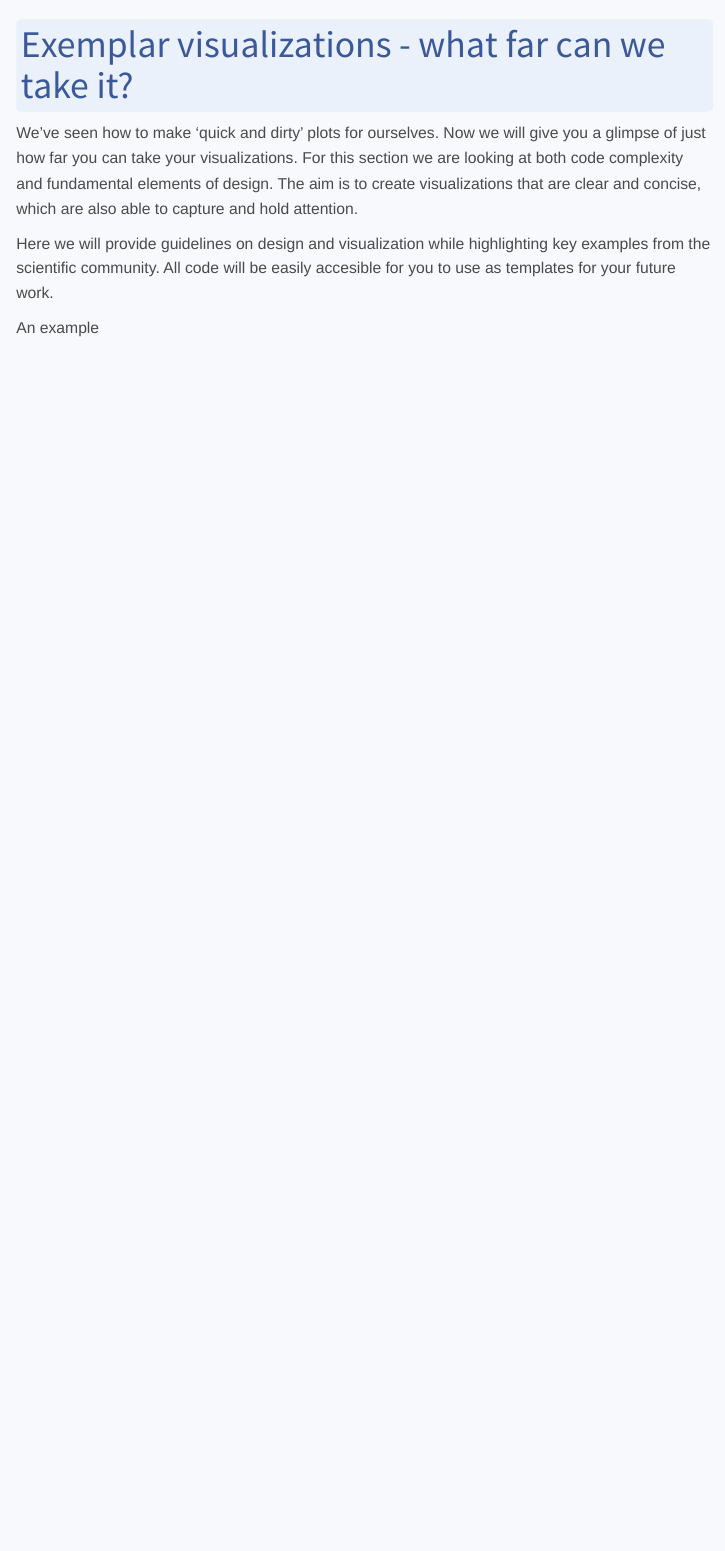
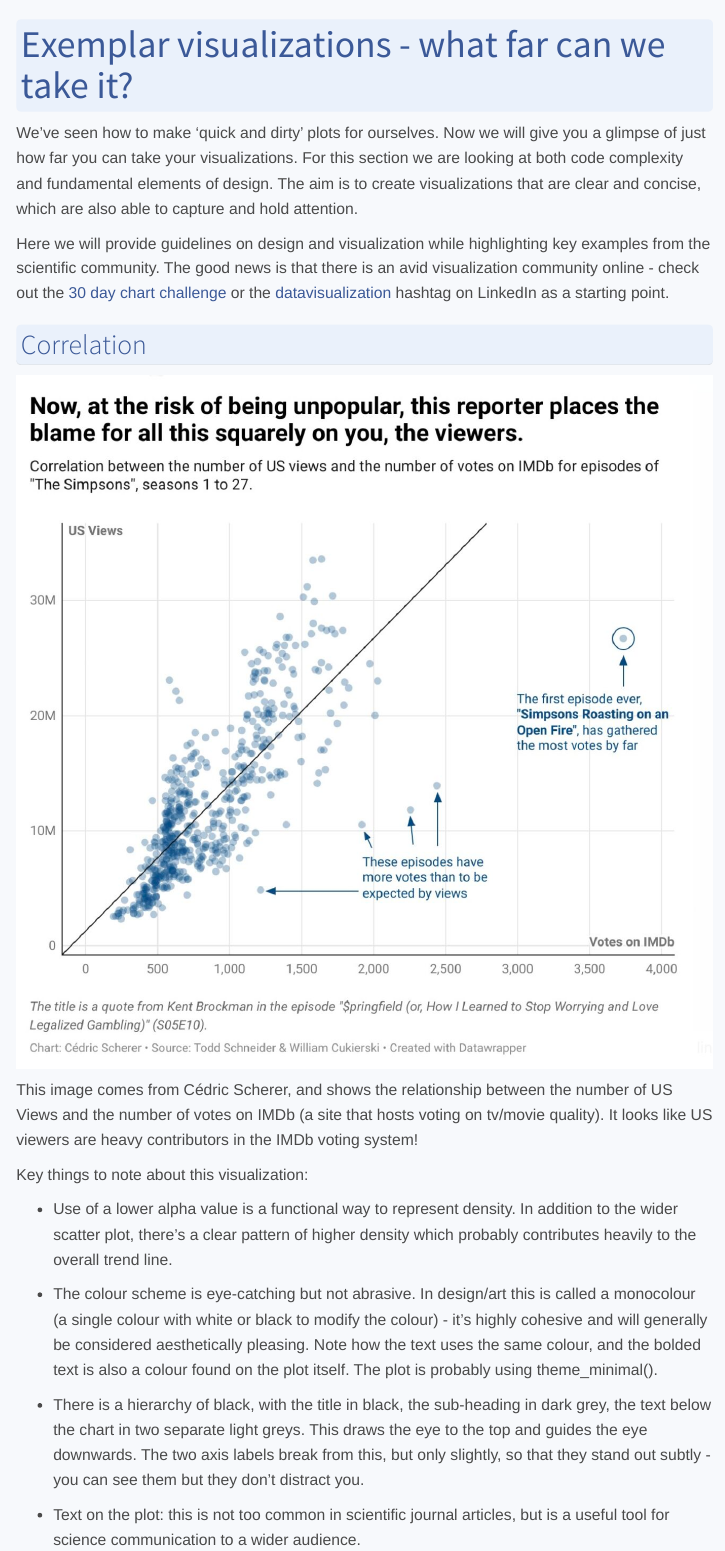
Before and after one commit to MattBixley/visualization_day, a Quarto document (viz_3_exemplarVisualizations.qmd): the page in a window 1100 px wide, from its top. Rendered offline with R 4.5, knitr and Pandoc in place of Quarto, with nearby package versions; menus at the side of the page are left out.

Commit message:
updates to ep 2, 3, 4

```diff
--- a/viz_3_exemplarVisualizations.qmd
+++ b/viz_3_exemplarVisualizations.qmd
@@ -5,6 +5,25 @@ toc: true
 
 We've seen how to make 'quick and dirty' plots for ourselves. Now we will give you a glimpse of just how far you can take your visualizations. For this section we are looking at both code complexity and fundamental elements of design. The aim is to create visualizations that are clear and concise, which are also able to capture and hold attention.
 
-Here we will provide guidelines on design and visualization while highlighting key examples from the scientific community. All code will be easily accesible for you to use as templates for your future work.
+Here we will provide guidelines on design and visualization while highlighting key examples from the scientific community. The good news is that there is an avid visualization community online - check out the [30 day chart challenge](https://www.linkedin.com/feed/hashtag/?keywords=30daychartchallenge&highlightedUpdateUrns=urn%3Ali%3Aactivity%3A7303019867069136896) or the [datavisualization](https://www.linkedin.com/feed/hashtag/?keywords=datavisualization) hashtag on LinkedIn as a starting point.
 
-An example
+
+## Correlation
+
+![](images/CedricScherer_USviews_votes_simpsons.jpg)
+
+This image comes from Cédric Scherer, and shows the relationship between the number of US Views and the number of votes on IMDb (a site that hosts voting on tv/movie quality). It looks like US viewers are heavy contributors in the IMDb voting system!
+
+Key things to note about this visualization:
+
+- Use of a lower alpha value is a functional way to represent density. In addition to the wider scatter plot, there's a clear pattern of higher density which probably contributes heavily to the overall trend line.
+
+- The colour scheme is eye-catching but not abrasive. In design/art this is called a monocolour (a single colour with white or black to modify the colour) - it's highly cohesive and will generally be considered aesthetically pleasing. Note how the text uses the same colour, and the bolded text is also a colour found on the plot itself. The plot is probably using theme_minimal().
+
+- There is a hierarchy of black, with the title in black, the sub-heading in dark grey, the text below the chart in two separate light greys. This draws the eye to the top and guides the eye downwards. The two axis labels break from this, but only slightly, so that they stand out subtly - you can see them but they don't distract you.
+
+- Text on the plot: this is not too common in scientific journal articles, but is a useful tool for science communication to a wider audience.
+
+
+
+##
```
Also changed, not shown: viz_2_exploratoryAnalysis.qmd (+17 -0 lines), docs/search.json, images/CedricScherer_USviews_votes_simpsons.jpg (added), images/CedricScherer_calendar_tile.jpg (added), images/JosephBarbier_calendar_tile_python.jpg (added), images/dataToViz_decisionTree.png (added), images/dataToViz_plotInfo.png (added), 6 other files.
